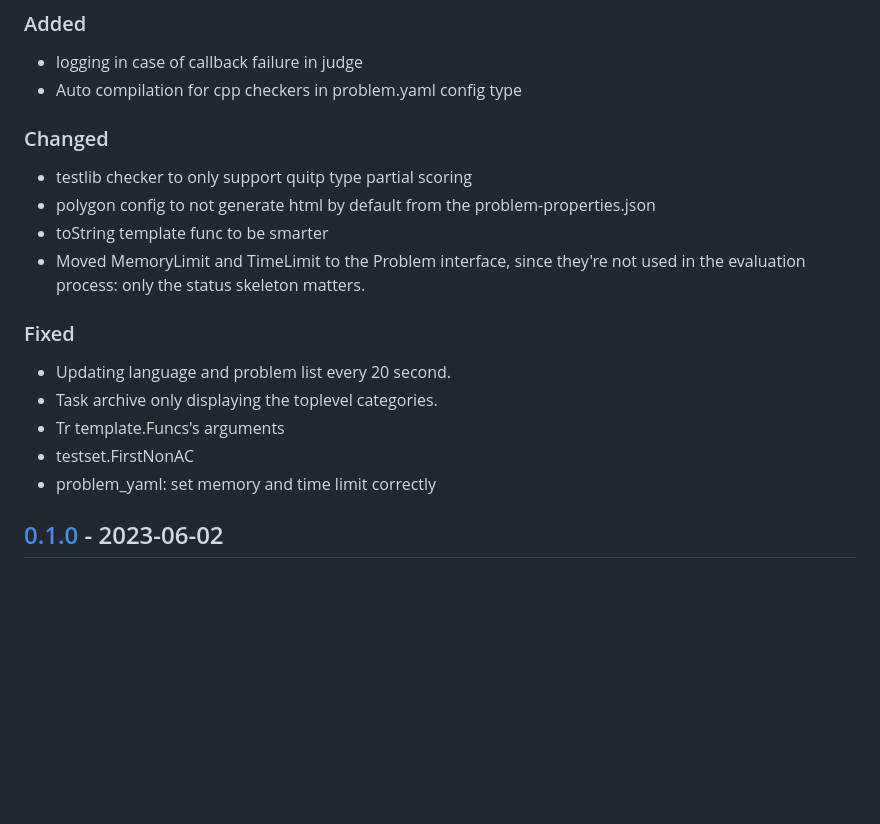
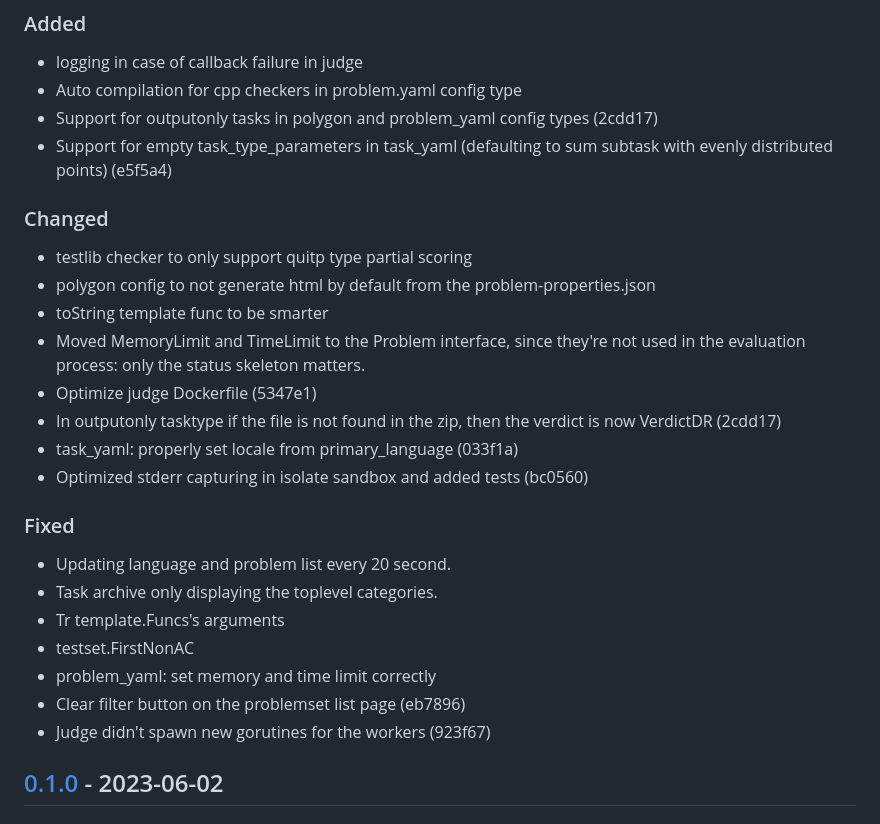
Before and after one commit to mraron/njudge, a Markdown page: CHANGELOG.md, the part around the change. Drawn GitHub-style; blank space fills up the shorter version.

```diff
--- a/CHANGELOG.md
+++ b/CHANGELOG.md
@@ -10,12 +10,18 @@ and this project adheres to [Semantic Versioning](https://semver.org/spec/v2.0.0
 ### Added
 - logging in case of callback failure in judge
 - Auto compilation for cpp checkers in problem.yaml config type
+- Support for outputonly tasks in polygon and problem_yaml config types (2cdd17)
+- Support for empty task_type_parameters in task_yaml (defaulting to sum subtask with evenly distributed points) (e5f5a4)
 
 ### Changed
 - testlib checker to only support quitp type partial scoring
 - polygon config to not generate html by default from the problem-properties.json
 - toString template func to be smarter
 - Moved MemoryLimit and TimeLimit to the Problem interface, since they're not used in the evaluation process: only the status skeleton matters.
+- Optimize judge Dockerfile (5347e1)
+- In outputonly tasktype if the file is not found in the zip, then the verdict is now VerdictDR (2cdd17)
+- task_yaml: properly set locale from primary_language (033f1a)
+- Optimized stderr capturing in isolate sandbox and added tests (bc0560)
 
 ### Fixed
 - Updating language and problem list every 20 second.
@@ -23,6 +29,8 @@ and this project adheres to [Semantic Versioning](https://semver.org/spec/v2.0.0
 - Tr template.Funcs's arguments
 - testset.FirstNonAC
 - problem_yaml: set memory and time limit correctly
+- Clear filter button on the problemset list page (eb7896)
+- Judge didn't spawn new gorutines for the workers (923f67)
 
 ## [0.1.0] - 2023-06-02
 
```
